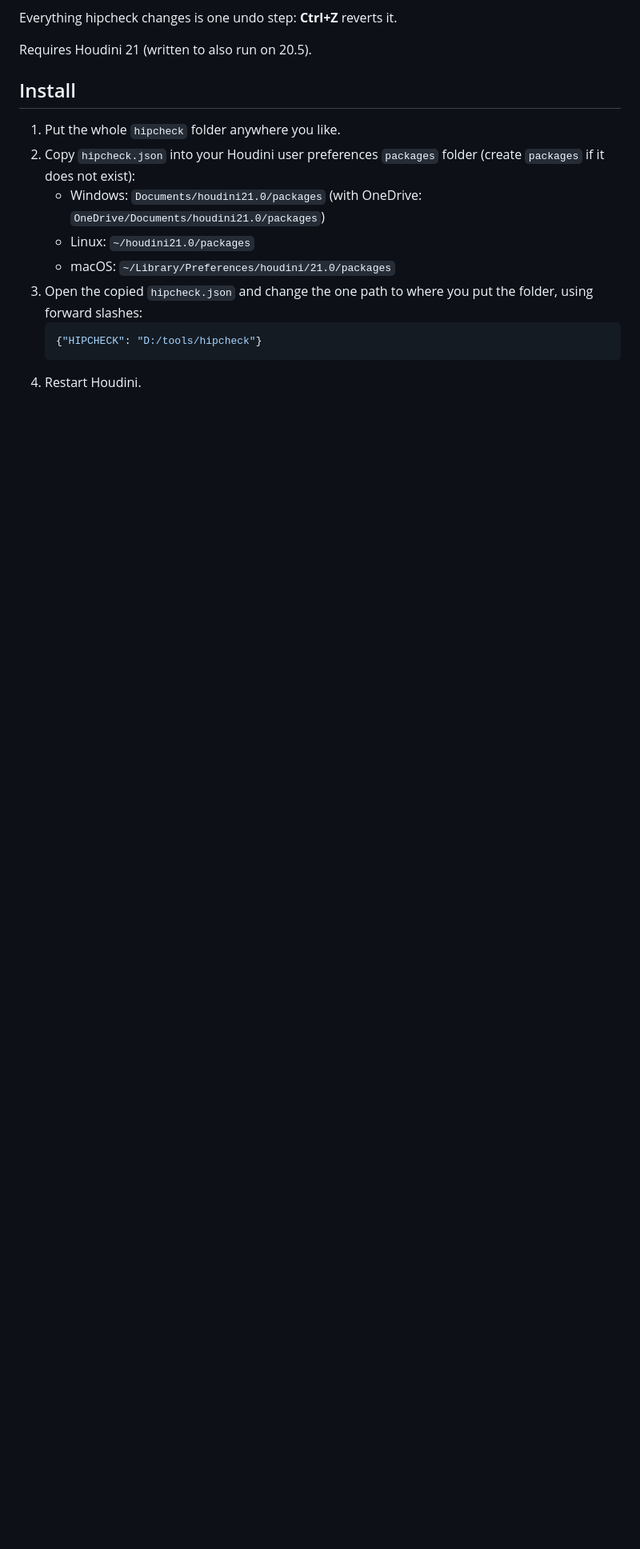
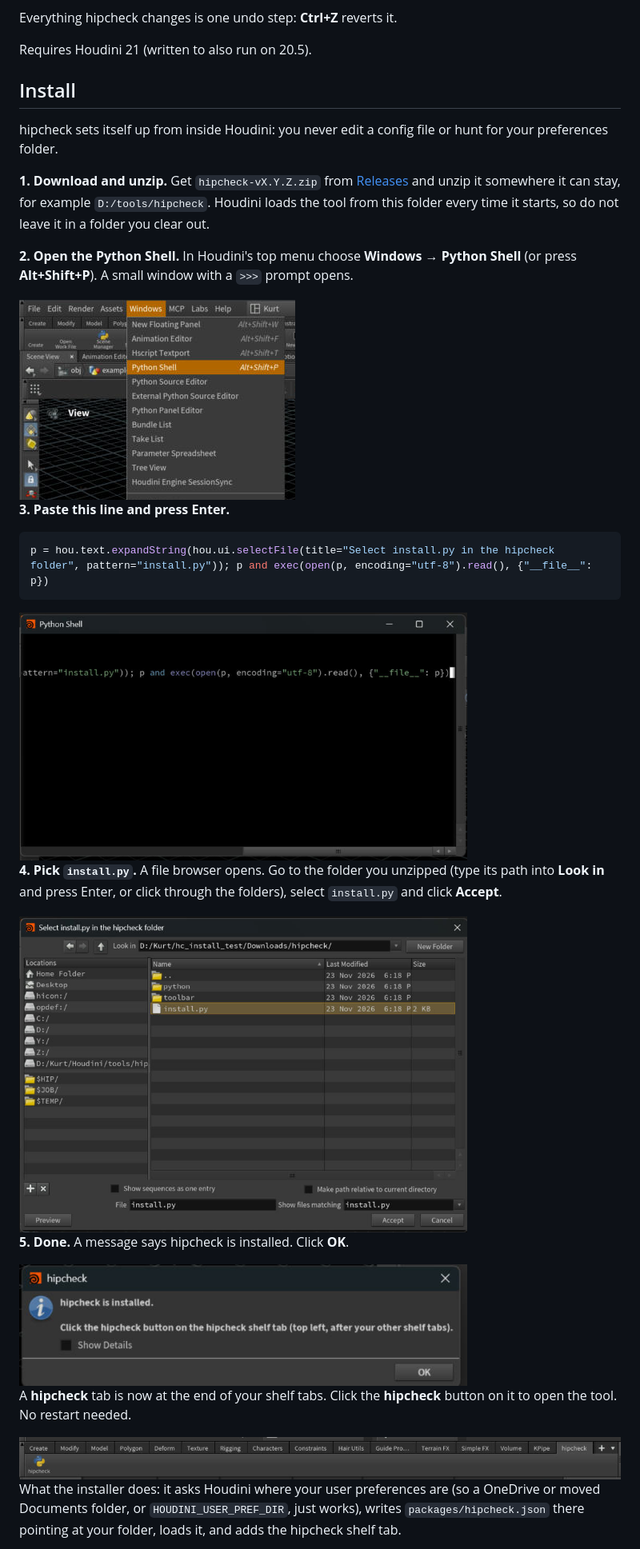
Before and after one commit to kurtliu309/hipcheck, a Markdown page: README.md, the part around one of its changes. Shown at 80% size. GitHub-like rendering; pictures changed too: docs/install/1-python-shell.png (added), docs/install/2-paste.png (added), docs/install/3-pick-install.png (added); blank space fills up the shorter version.

````diff
--- a/README.md
+++ b/README.md
@@ -26,16 +26,45 @@ Requires Houdini 21 (written to also run on 20.5).
 
 ## Install
 
-1. Put the whole `hipcheck` folder anywhere you like.
-2. Copy `hipcheck.json` into your Houdini user preferences `packages` folder
-   (create `packages` if it does not exist):
-   - Windows: `Documents/houdini21.0/packages`
-     (with OneDrive: `OneDrive/Documents/houdini21.0/packages`)
-   - Linux: `~/houdini21.0/packages`
-   - macOS: `~/Library/Preferences/houdini/21.0/packages`
-3. Open the copied `hipcheck.json` and change the one path to where you put the
-   folder, using forward slashes:
-   ```json
-   {"HIPCHECK": "D:/tools/hipcheck"}
-   ```
-4. Restart Houdini.
+hipcheck sets itself up from inside Houdini: you never edit a config file or
+hunt for your preferences folder.
+
+**1. Download and unzip.** Get `hipcheck-vX.Y.Z.zip` from
+[Releases](https://github.com/kurtliu309/hipcheck/releases/latest) and unzip it
+somewhere it can stay, for example `D:/tools/hipcheck`. Houdini loads the tool
+from this folder every time it starts, so do not leave it in a folder you clear out.
+
+**2. Open the Python Shell.** In Houdini's top menu choose
+**Windows → Python Shell** (or press **Alt+Shift+P**). A small window with a
+`>>>` prompt opens.
+
+<img src="docs/install/1-python-shell.png" alt="Windows menu with Python Shell highlighted" width="345">
+
+**3. Paste this line and press Enter.**
+
+```python
+p = hou.text.expandString(hou.ui.selectFile(title="Select install.py in the hipcheck folder", pattern="install.py")); p and exec(open(p, encoding="utf-8").read(), {"__file__": p})
+```
+
+<img src="docs/install/2-paste.png" alt="The install line pasted into the Python Shell" width="560">
+
+**4. Pick `install.py`.** A file browser opens. Go to the folder you unzipped
+(type its path into **Look in** and press Enter, or click through the folders),
+select `install.py` and click **Accept**.
+
+<img src="docs/install/3-pick-install.png" alt="Houdini file browser with install.py selected" width="560">
+
+**5. Done.** A message says hipcheck is installed. Click **OK**.
+
+<img src="docs/install/4-installed.png" alt="Message: hipcheck is installed" width="560">
+
+A **hipcheck** tab is now at the end of your shelf tabs. Click the **hipcheck**
+button on it to open the tool. No restart needed.
+
+<img src="docs/install/5-shelf.png" alt="The hipcheck shelf tab and button at the end of the shelf tabs" width="100%">
+
+What the installer does: it asks Houdini where your user preferences are (so a
+OneDrive or moved Documents folder, or `HOUDINI_USER_PREF_DIR`, just works),
+writes `packages/hipcheck.json` there pointing at your folder, loads it, and adds
+the hipcheck shelf tab.
+
````
Also changed, not shown: other parts of README.md (+15 -3 lines), CHANGELOG.md (+10 -0 lines), 7 other files.
